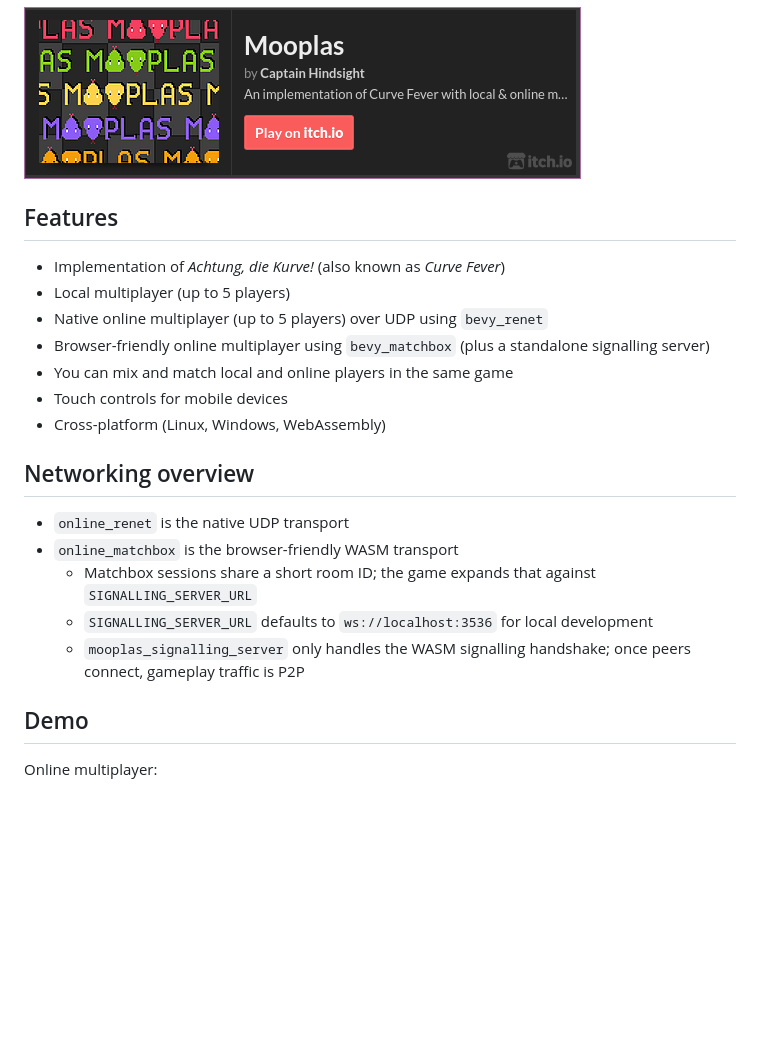
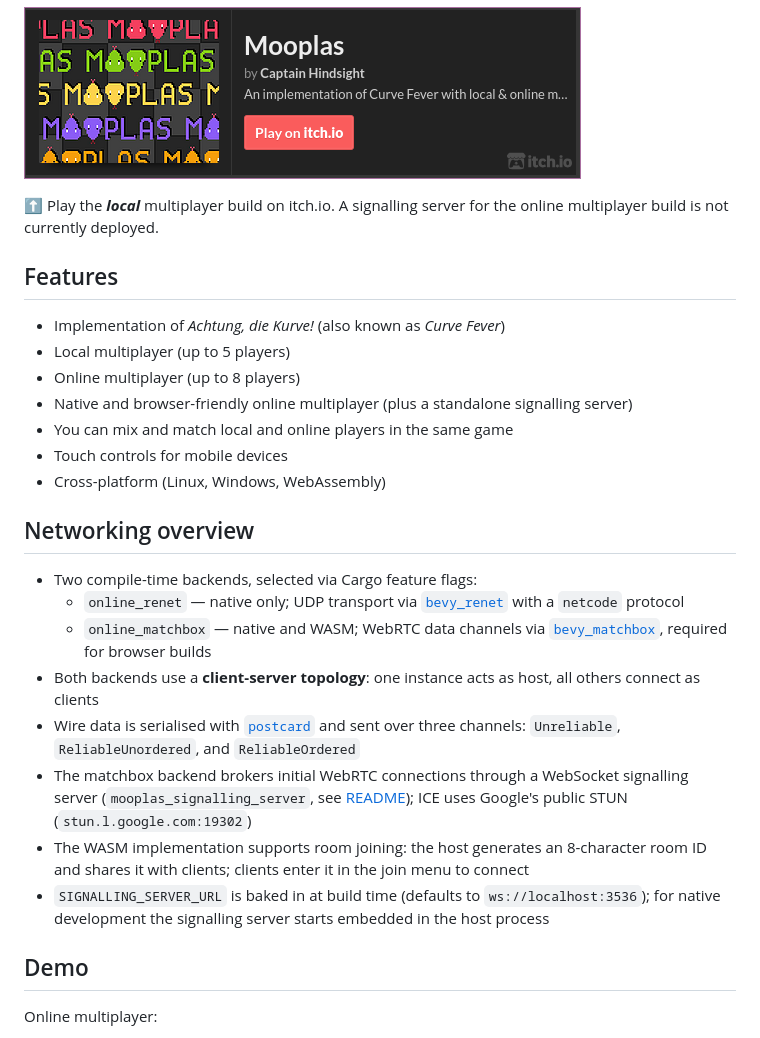
Before and after one commit to kimgoetzke/mooplas, a Markdown page: README.md, the part around the change. GitHub-like rendering; blank space fills up the shorter version.

```diff
--- a/README.md
+++ b/README.md
@@ -9,24 +9,37 @@ of the project was to explore network programming when real-time movement is inv
 
 [<img src="mooplas_game/assets/ignore/itch-io-button.png">](https://captainhindsight.itch.io/mooplas)
 
+⬆️ Play the _**local**_ multiplayer build on itch.io. A signalling server for the online multiplayer build is not
+currently deployed.
+
 ## Features
 
 - Implementation of _Achtung, die Kurve!_ (also known as _Curve Fever_)
 - Local multiplayer (up to 5 players)
-- Native online multiplayer (up to 5 players) over UDP using `bevy_renet`
-- Browser-friendly online multiplayer using `bevy_matchbox` (plus a standalone signalling server)
+- Online multiplayer (up to 8 players)
+- Native and browser-friendly online multiplayer (plus a standalone signalling server)
 - You can mix and match local and online players in the same game
 - Touch controls for mobile devices
 - Cross-platform (Linux, Windows, WebAssembly)
 
 ## Networking overview
 
-- `online_renet` is the native UDP transport
-- `online_matchbox` is the browser-friendly WASM transport
-    - Matchbox sessions share a short room ID; the game expands that against `SIGNALLING_SERVER_URL`
-    - `SIGNALLING_SERVER_URL` defaults to `ws://localhost:3536` for local development
-    - `mooplas_signalling_server` only handles the WASM signalling handshake; once peers connect, gameplay traffic is
-      P2P
+- Two compile-time backends, selected via Cargo feature flags:
+    - `online_renet` — native only; UDP transport via [`bevy_renet`](https://github.com/lucaspoffo/renet) with a
+      `netcode` protocol
+    - `online_matchbox` — native and WASM; WebRTC data channels via
+      [`bevy_matchbox`](https://github.com/johanhelsing/matchbox), required for browser builds
+- Both backends use a **client-server topology**: one instance acts as host, all others connect as clients
+- Wire data is serialised with [`postcard`](https://github.com/jamesmunns/postcard) and sent over three channels:
+  `Unreliable`, `ReliableUnordered`, and `ReliableOrdered`
+- The matchbox backend brokers initial WebRTC connections through a WebSocket signalling server
+  (`mooplas_signalling_server`,
+  see [README](https://github.com/kimgoetzke/mooplas/blob/main/mooplas_signalling_server/README.md)); ICE uses Google's
+  public STUN (`stun.l.google.com:19302`)
+- The WASM implementation supports room joining: the host generates an 8-character room ID and shares it with clients;
+  clients enter it in the join menu to connect
+- `SIGNALLING_SERVER_URL` is baked in at build time (defaults to `ws://localhost:3536`); for native development the
+  signalling server starts embedded in the host process
 
 ## Demo
 
```
